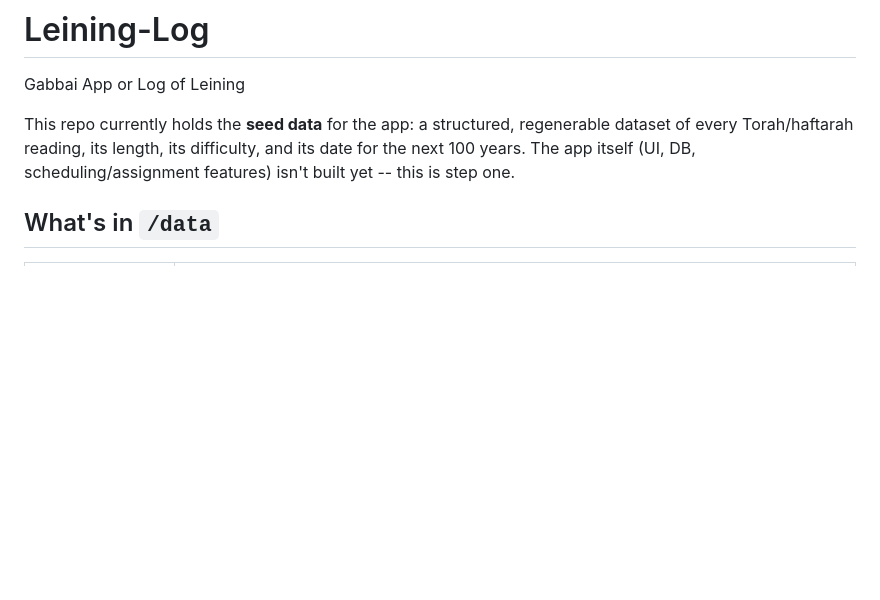
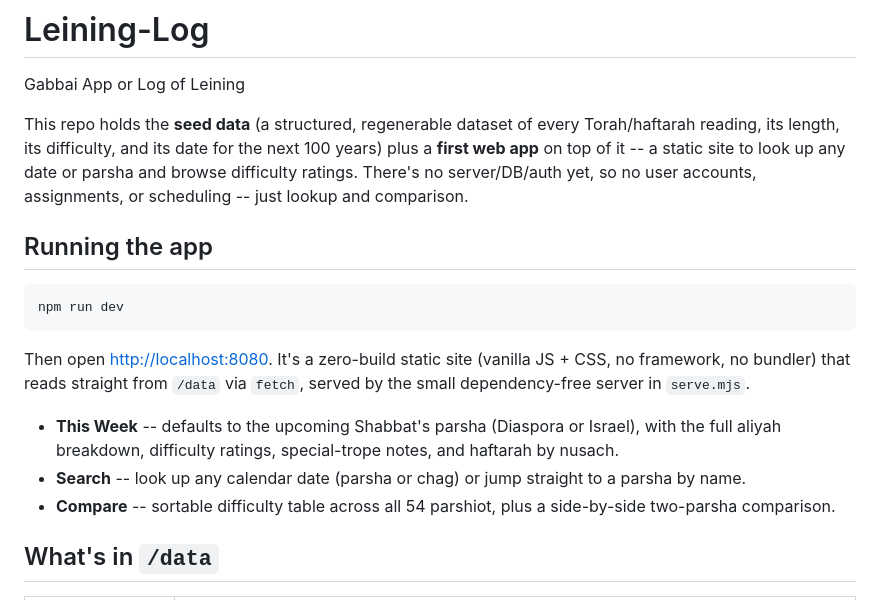
Before and after one commit to NoahNathan/Leining-Log, a Markdown page: README.md, the part around the change. Drawn GitHub-style; blank space fills up the shorter version.

Commit message:
Document the web app in the top-level README
Co-Authored-By: Claude Sonnet 5 <noreply@anthropic.com>
Claude-Session: https://claude.ai/code/session_01VZrdbmQWKfdRBKdPPQtV3F

````diff
--- a/README.md
+++ b/README.md
@@ -2,10 +2,30 @@
 
 Gabbai App or Log of Leining
 
-This repo currently holds the **seed data** for the app: a structured,
-regenerable dataset of every Torah/haftarah reading, its length, its
-difficulty, and its date for the next 100 years. The app itself (UI, DB,
-scheduling/assignment features) isn't built yet -- this is step one.
+This repo holds the **seed data** (a structured, regenerable dataset of
+every Torah/haftarah reading, its length, its difficulty, and its date for
+the next 100 years) plus a **first web app** on top of it -- a static
+site to look up any date or parsha and browse difficulty ratings. There's
+no server/DB/auth yet, so no user accounts, assignments, or scheduling --
+just lookup and comparison.
+
+## Running the app
+
+```
+npm run dev
+```
+
+Then open <http://localhost:8080>. It's a zero-build static site (vanilla
+JS + CSS, no framework, no bundler) that reads straight from `/data` via
+`fetch`, served by the small dependency-free server in `serve.mjs`.
+
+- **This Week** -- defaults to the upcoming Shabbat's parsha (Diaspora or
+  Israel), with the full aliyah breakdown, difficulty ratings, special-trope
+  notes, and haftarah by nusach.
+- **Search** -- look up any calendar date (parsha or chag) or jump straight
+  to a parsha by name.
+- **Compare** -- sortable difficulty table across all 54 parshiot, plus a
+  side-by-side two-parsha comparison.
 
 ## What's in `/data`
 
````
